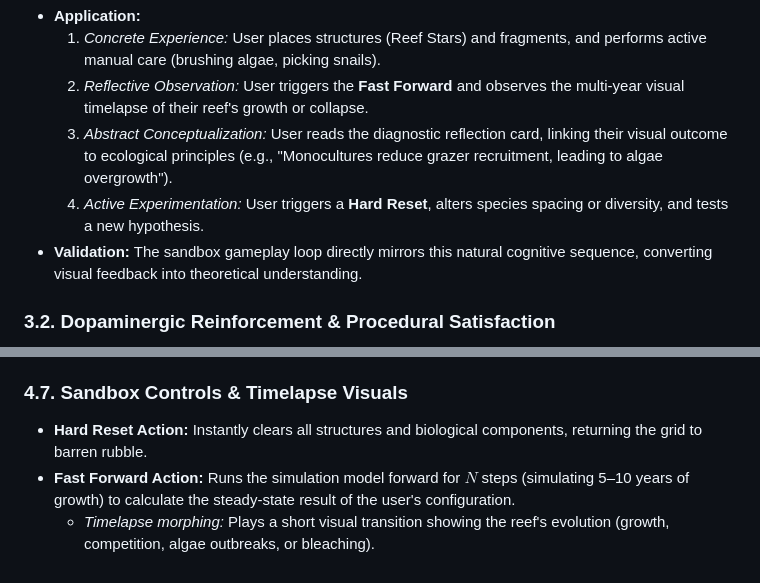
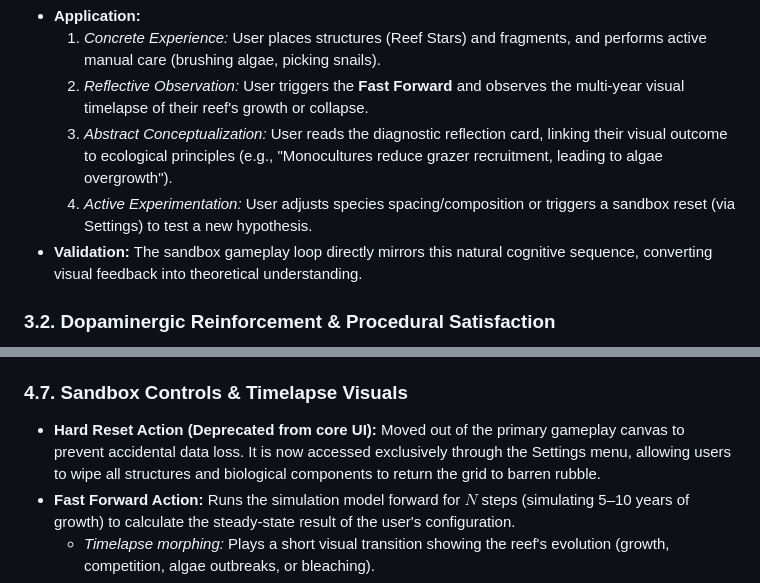
Before and after one commit to Renoceros/marinesandbox, a Markdown page: Documentation/prd_marine_sandbox.md, 2 parts joined by grey strips. Rendered like a GitHub page.

Commit message:
docs: Deprecate Hard Reset from core gameplay UI and relegate to settings menu

```diff
--- a/Documentation/prd_marine_sandbox.md
+++ b/Documentation/prd_marine_sandbox.md
@@ -93,7 +93,7 @@ Kolb's Experiential Learning Theory posits that knowledge is created through the
     1.  *Concrete Experience:* User places structures (Reef Stars) and fragments, and performs active manual care (brushing algae, picking snails).
     2.  *Reflective Observation:* User triggers the **Fast Forward** and observes the multi-year visual timelapse of their reef's growth or collapse.
     3.  *Abstract Conceptualization:* User reads the diagnostic reflection card, linking their visual outcome to ecological principles (e.g., "Monocultures reduce grazer recruitment, leading to algae overgrowth").
-    4.  *Active Experimentation:* User triggers a **Hard Reset**, alters species spacing or diversity, and tests a new hypothesis.
+    4.  *Active Experimentation:* User adjusts species spacing/composition or triggers a sandbox reset (via Settings) to test a new hypothesis.
 *   **Validation:** The sandbox gameplay loop directly mirrors this natural cognitive sequence, converting visual feedback into theoretical understanding.
 
 ### 3.2. Dopaminergic Reinforcement & Procedural Satisfaction
@@ -228,7 +228,7 @@ When a Marine Heatwave terminates, water temperatures return to a baseline $27^\
 *   *Pedagogical Message:* We cannot stop global heating spikes locally, but by cultivating biodiverse reefs, we build the resilience needed for ecosystems to survive and recover from climate shocks.
 
 ### 4.7. Sandbox Controls & Timelapse Visuals
-*   **Hard Reset Action:** Instantly clears all structures and biological components, returning the grid to barren rubble.
+*   **Hard Reset Action (Deprecated from core UI):** Moved out of the primary gameplay canvas to prevent accidental data loss. It is now accessed exclusively through the Settings menu, allowing users to wipe all structures and biological components to return the grid to barren rubble.
 *   **Fast Forward Action:** Runs the simulation model forward for $N$ steps (simulating 5–10 years of growth) to calculate the steady-state result of the user's configuration.
     *   *Timelapse morphing:* Plays a short visual transition showing the reef's evolution (growth, competition, algae outbreaks, or bleaching).
     *   *Diagnostic reflection Card:* Explains the steady-state outcome based on ecological laws (e.g., "Your slow-growing brain coral was overgrown by Acropora because they were planted too close together").
```
Also changed, not shown: Documentation/sprint_task_breakdown.md (+1 -1 lines), Documentation/tdd_marine_sandbox.md (+1 -1 lines).
